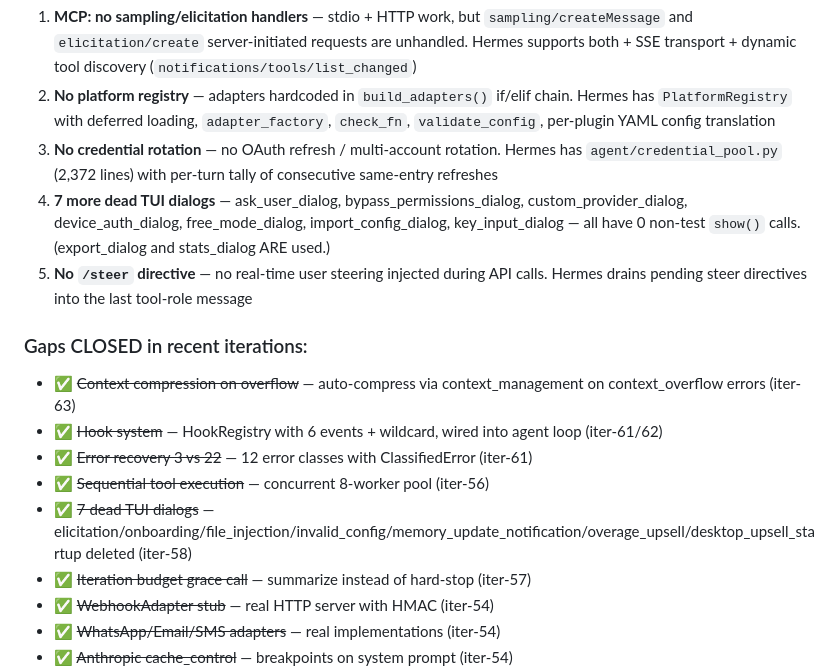
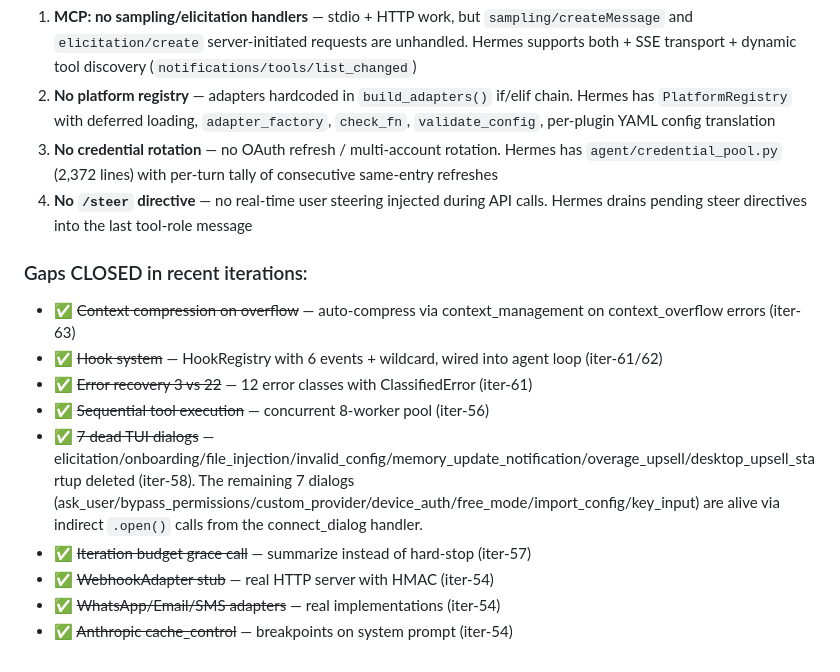
Before and after one commit to ishan-parihar/operant, a Markdown page: AGENTS.md, the part around the change. Drawn GitHub-style.

Commit message:
docs(iter-64): correct AGENTS.md — 7 dialogs are alive via indirect .open() calls
The audit incorrectly classified ask_user_dialog, bypass_permissions_dialog,
custom_provider_dialog, device_auth_dialog, free_mode_dialog,
import_config_dialog, and key_input_dialog as 'dead' because they had 0
direct .show() calls. However, they ARE invoked indirectly via .open()
from the connect_dialog handler (e.g. when a user selects 'custom-openai'
in the provider picker, custom_provider_dialog.open() is called).

Corrected AGENTS.md:
- Removed the '7 more dead TUI dialogs' gap (they're not dead)
- Added clarification to the closed gap explaining the remaining 7 are alive
- Remaining gaps reduced from 5 to 4

No code changes — documentation correction only.
Both crates compile clean.

```diff
--- a/AGENTS.md
+++ b/AGENTS.md
@@ -159,15 +159,14 @@ They are NOT bugs — they are features not yet implemented:
 1. **MCP: no sampling/elicitation handlers** — stdio + HTTP work, but `sampling/createMessage` and `elicitation/create` server-initiated requests are unhandled. Hermes supports both + SSE transport + dynamic tool discovery (`notifications/tools/list_changed`)
 2. **No platform registry** — adapters hardcoded in `build_adapters()` if/elif chain. Hermes has `PlatformRegistry` with deferred loading, `adapter_factory`, `check_fn`, `validate_config`, per-plugin YAML config translation
 3. **No credential rotation** — no OAuth refresh / multi-account rotation. Hermes has `agent/credential_pool.py` (2,372 lines) with per-turn tally of consecutive same-entry refreshes
-4. **7 more dead TUI dialogs** — ask_user_dialog, bypass_permissions_dialog, custom_provider_dialog, device_auth_dialog, free_mode_dialog, import_config_dialog, key_input_dialog — all have 0 non-test `show()` calls. (export_dialog and stats_dialog ARE used.)
-5. **No `/steer` directive** — no real-time user steering injected during API calls. Hermes drains pending steer directives into the last tool-role message
+4. **No `/steer` directive** — no real-time user steering injected during API calls. Hermes drains pending steer directives into the last tool-role message
 
 ### Gaps CLOSED in recent iterations:
 - ✅ ~~Context compression on overflow~~ — auto-compress via context_management on context_overflow errors (iter-63)
 - ✅ ~~Hook system~~ — HookRegistry with 6 events + wildcard, wired into agent loop (iter-61/62)
 - ✅ ~~Error recovery 3 vs 22~~ — 12 error classes with ClassifiedError (iter-61)
 - ✅ ~~Sequential tool execution~~ — concurrent 8-worker pool (iter-56)
-- ✅ ~~7 dead TUI dialogs~~ — elicitation/onboarding/file_injection/invalid_config/memory_update_notification/overage_upsell/desktop_upsell_startup deleted (iter-58)
+- ✅ ~~7 dead TUI dialogs~~ — elicitation/onboarding/file_injection/invalid_config/memory_update_notification/overage_upsell/desktop_upsell_startup deleted (iter-58). The remaining 7 dialogs (ask_user/bypass_permissions/custom_provider/device_auth/free_mode/import_config/key_input) are alive via indirect `.open()` calls from the connect_dialog handler.
 - ✅ ~~Iteration budget grace call~~ — summarize instead of hard-stop (iter-57)
 - ✅ ~~WebhookAdapter stub~~ — real HTTP server with HMAC (iter-54)
 - ✅ ~~WhatsApp/Email/SMS adapters~~ — real implementations (iter-54)
```
